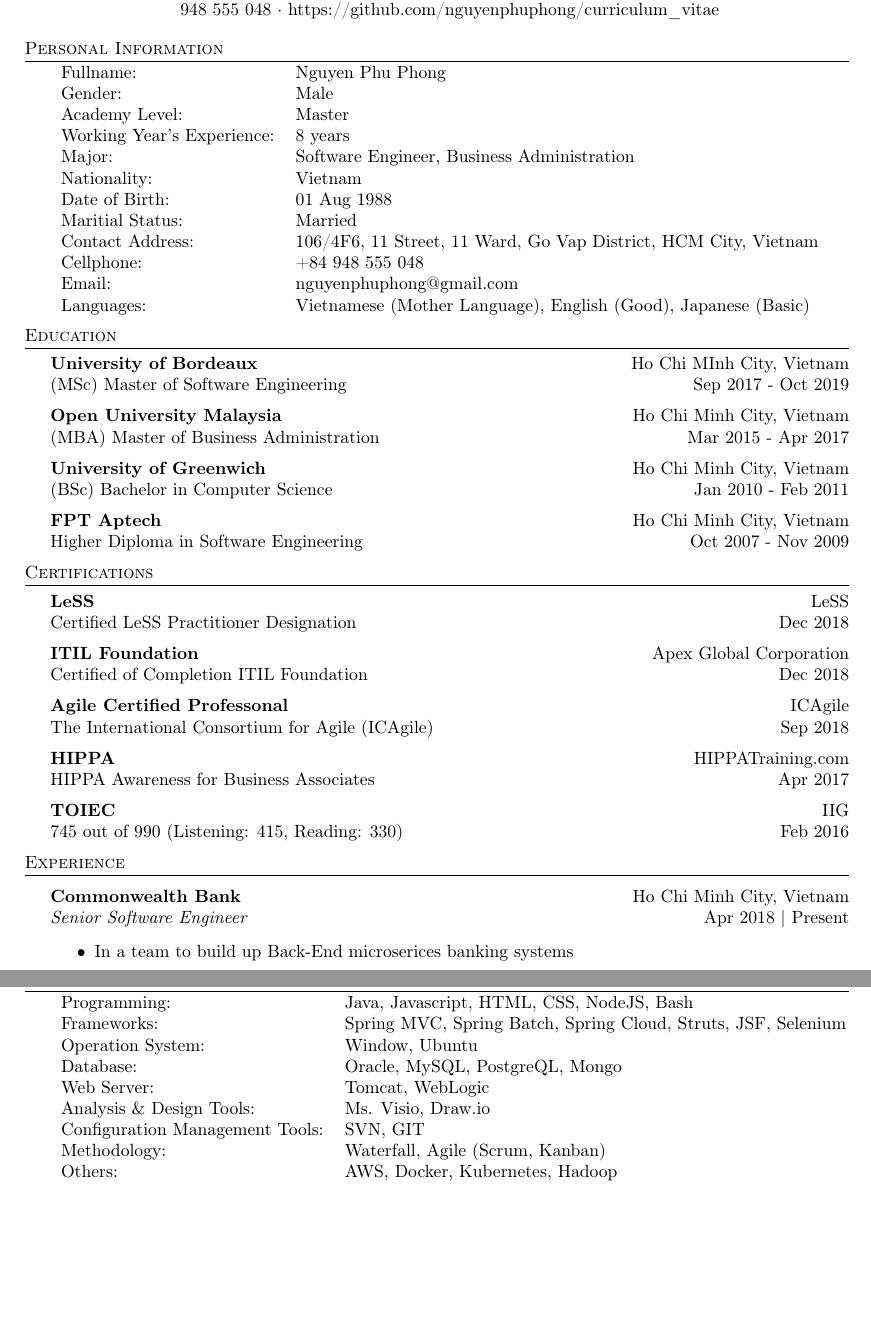
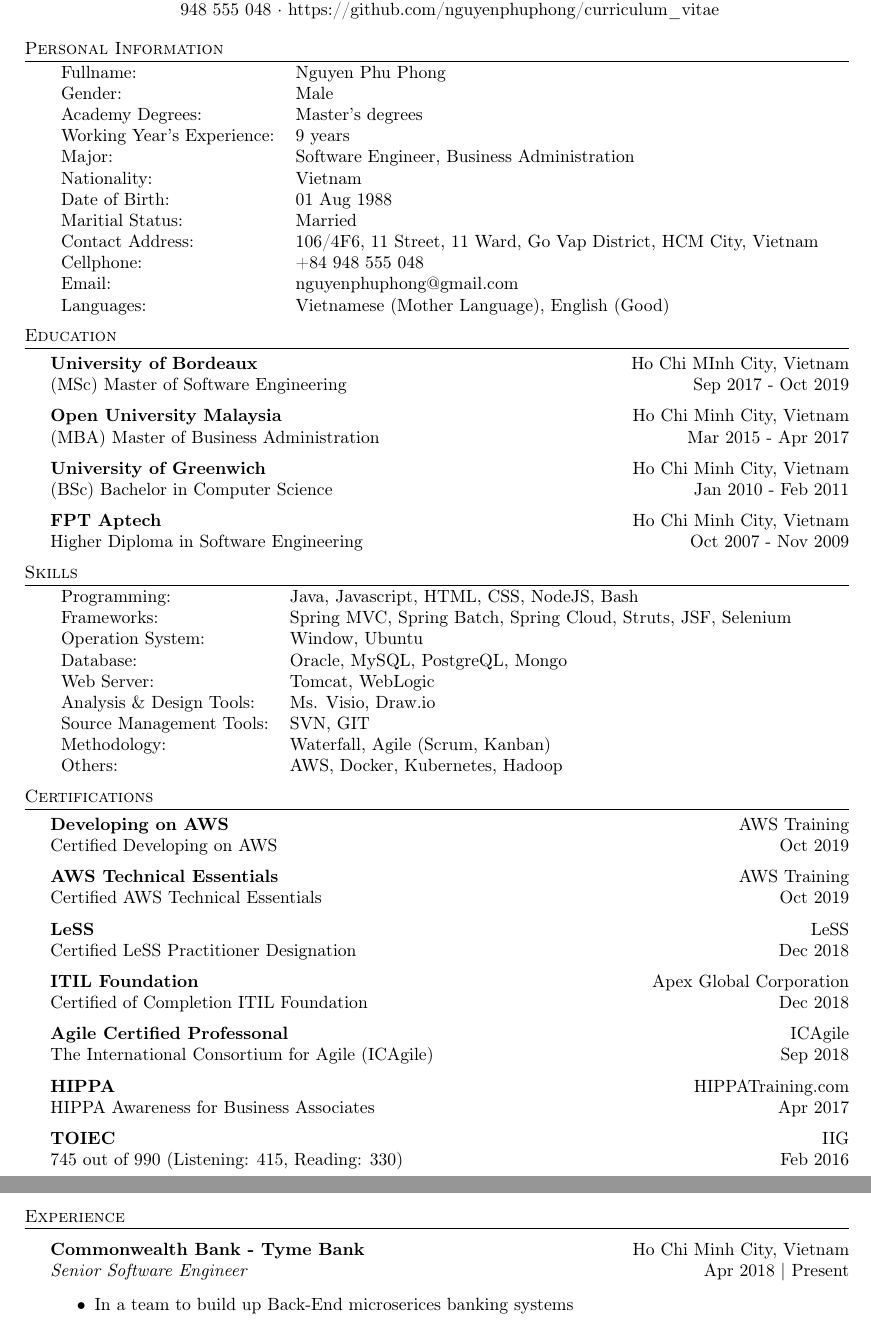
Before and after one commit to nguyenphuphong/curriculum_vitae, a LaTeX CV (resume.tex): two parts of pages 1 and 3 of 3 before the commit and two parts of pages 1 and 2 of 3 after it, joined at a grey line, cut so that both start at the same text, the shorter picture padded with empty space. Compiled offline with pdfLaTeX.

Commit message:
Add AWS Certified

```diff
--- a/resume.tex
+++ b/resume.tex
@@ -82,8 +82,8 @@
 \begin{tabular}{ l l }
 	Fullname:                    & Nguyen Phu Phong \\
 	Gender:                     & Male \\
-	Academy Level: 			& Master \\
-	Working Year's Experience: & 8 years \\
+	Academy Degrees: 			& Master's degrees \\
+	Working Year's Experience: & 9 years \\
 	Major: & Software Engineer, Business Administration \\
 	Nationality:               & Vietnam \\
 	Date of Birth:                       & 01 Aug 1988 \\
@@ -91,7 +91,7 @@
 	Contact Address:                    & 106/4F6, 11 Street, 11 Ward, Go Vap District, HCM City, Vietnam \\
 	Cellphone:                         & +84 948 555 048 \\
 	Email:			& nguyenphuphong@gmail.com \\
-	Languages: & Vietnamese (Mother Language), English (Good), Japanese (Basic)
+	Languages: & Vietnamese (Mother Language), English (Good)
 \end{tabular}
 \vspace{2mm}
 
@@ -110,8 +110,28 @@
 Higher Diploma in Software Engineering \hfill Oct 2007 - Nov 2009\\
 \vspace{2mm}
 
+\header{Skills}
+\begin{tabular}{ l l }
+	Programming:                           & Java, Javascript, HTML, CSS, NodeJS, Bash                     \\
+	Frameworks:                     & Spring MVC, Spring Batch, Spring Cloud, Struts, JSF, Selenium \\
+	Operation System:               & Window, Ubuntu                                                \\
+	Database:                       & Oracle, MySQL, PostgreQL, Mongo                               \\
+	Web Server:                     & Tomcat, WebLogic                                              \\
+	Analysis \& Design Tools:       & Ms. Visio, Draw.io                                            \\
+	Source Management Tools: & SVN, GIT                                                      \\
+	Methodology:                    & Waterfall, Agile (Scrum, Kanban)                              \\
+	Others:                         & AWS, Docker, Kubernetes, Hadoop                                       \\
+\end{tabular}
+\vspace{2mm}
+
 %==== Certifications ====%
 \header{Certifications}
+\textbf{Developing on AWS}\hfill AWS Training\\
+Certified Developing on AWS \hfill Oct 2019\\
+\vspace{2mm}
+\textbf{AWS Technical Essentials}\hfill AWS Training\\
+Certified AWS Technical Essentials \hfill Oct 2019\\
+\vspace{2mm}
 \textbf{LeSS}\hfill LeSS\\
 Certified LeSS Practitioner Designation \hfill Dec 2018\\
 \vspace{2mm}
@@ -128,11 +148,13 @@
 745 out of 990 (Listening: 415, Reading: 330) \hfill Feb 2016\\
 \vspace{2mm}
 
+\newpage
+
 %==== Experience ====%
 \header{Experience}
 \vspace{1mm}
 
-\textbf{Commonwealth Bank} \hfill Ho Chi Minh City, Vietnam\\
+\textbf{Commonwealth Bank - Tyme Bank} \hfill Ho Chi Minh City, Vietnam\\
 \textit{Senior Software Engineer} \hfill Apr 2018 | Present\\
 \vspace{-1mm}
 \begin{itemize} \itemsep 1pt
@@ -174,6 +196,9 @@
 	\item Perform the role of Quality Assurance when system is ready.
 	\item Support System installation, User training \& system maintenance
 \end{itemize}
+
+\newpage
+
 \textbf{NTT Data Vietnam} \hfill Ho Chi Minh City, Vietnam\\
 \textit{Software Developer} \hfill Apr 2011 | Dec 2014\\
 \vspace{-1mm}
@@ -183,21 +208,6 @@
 	\item Use common development tools such as compilers, debuggers, profiling tools and source control system as prescribed by the engineering standards.
 	\item Read \& understand design specifications, implement \& test software components (unit testing)
 \end{itemize}
-
-\newpage
-\header{Skills}
-\begin{tabular}{ l l }
-	Programming:                           & Java, Javascript, HTML, CSS, NodeJS, Bash                     \\
-	Frameworks:                     & Spring MVC, Spring Batch, Spring Cloud, Struts, JSF, Selenium \\
-	Operation System:               & Window, Ubuntu                                                \\
-	Database:                       & Oracle, MySQL, PostgreQL, Mongo                               \\
-	Web Server:                     & Tomcat, WebLogic                                              \\
-	Analysis \& Design Tools:       & Ms. Visio, Draw.io                                            \\
-	Configuration Management Tools: & SVN, GIT                                                      \\
-	Methodology:                    & Waterfall, Agile (Scrum, Kanban)                              \\
-	Others:                         & AWS, Docker, Kubernetes, Hadoop                                       \\
-\end{tabular}
-\vspace{2mm}
 
 \header{Projects}
 \begin{center}
```
Also changed, not shown: resume.pdf.
